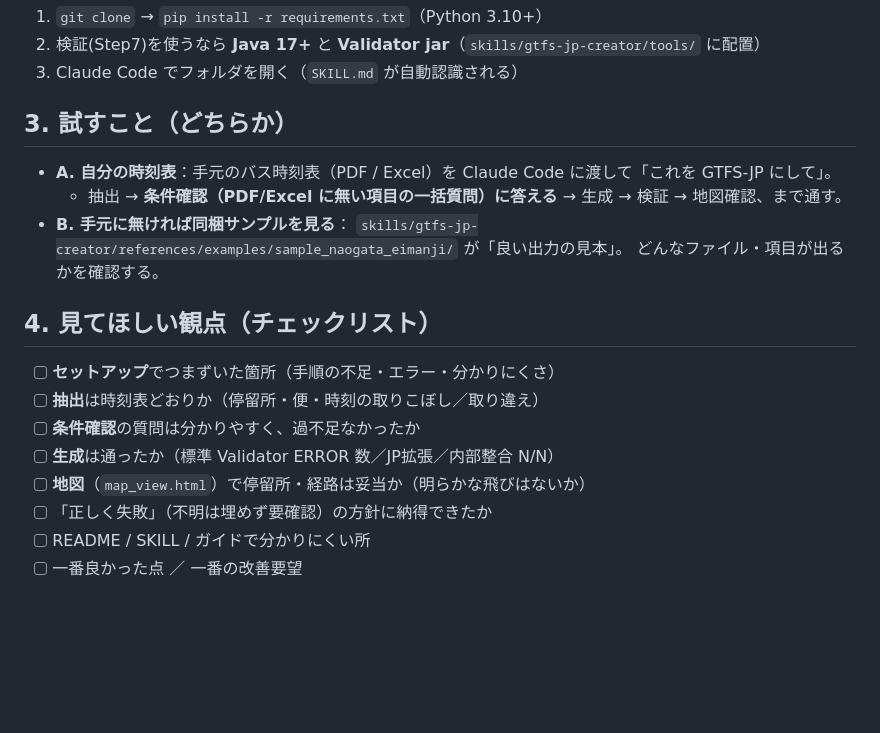
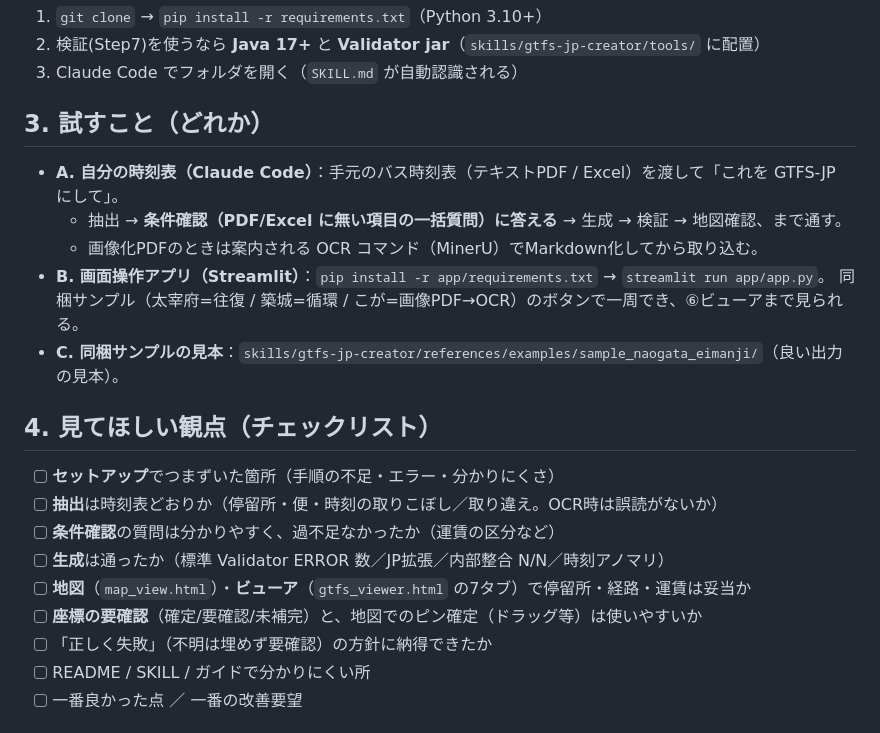
Before and after one commit to k23rs125/gtfs-jp-creator, a Markdown page: docs/試用ガイド.md, the part around the change. Drawn GitHub-style; blank space fills up the shorter version.

```diff
--- a/docs/試用ガイド.md
+++ b/docs/試用ガイド.md
@@ -26,19 +26,21 @@
 2. 検証(Step7)を使うなら **Java 17+** と **Validator jar**（`skills/gtfs-jp-creator/tools/` に配置）
 3. Claude Code でフォルダを開く（`SKILL.md` が自動認識される）
 
-## 3. 試すこと（どちらか）
-- **A. 自分の時刻表**：手元のバス時刻表（PDF / Excel）を Claude Code に渡して「これを GTFS-JP にして」。
+## 3. 試すこと（どれか）
+- **A. 自分の時刻表（Claude Code）**：手元のバス時刻表（テキストPDF / Excel）を渡して「これを GTFS-JP にして」。
   - 抽出 → **条件確認（PDF/Excel に無い項目の一括質問）に答える** → 生成 → 検証 → 地図確認、まで通す。
-- **B. 手元に無ければ同梱サンプルを見る**：
-  `skills/gtfs-jp-creator/references/examples/sample_naogata_eimanji/` が「良い出力の見本」。
-  どんなファイル・項目が出るかを確認する。
+  - 画像化PDFのときは案内される OCR コマンド（MinerU）でMarkdown化してから取り込む。
+- **B. 画面操作アプリ（Streamlit）**：`pip install -r app/requirements.txt` → `streamlit run app/app.py`。
+  同梱サンプル（太宰府=往復 / 築城=循環 / こが=画像PDF→OCR）のボタンで一周でき、⑥ビューアまで見られる。
+- **C. 同梱サンプルの見本**：`skills/gtfs-jp-creator/references/examples/sample_naogata_eimanji/`（良い出力の見本）。
 
 ## 4. 見てほしい観点（チェックリスト）
 - [ ] **セットアップ**でつまずいた箇所（手順の不足・エラー・分かりにくさ）
-- [ ] **抽出**は時刻表どおりか（停留所・便・時刻の取りこぼし／取り違え）
-- [ ] **条件確認**の質問は分かりやすく、過不足なかったか
-- [ ] **生成**は通ったか（標準 Validator ERROR 数／JP拡張／内部整合 N/N）
-- [ ] **地図**（`map_view.html`）で停留所・経路は妥当か（明らかな飛びはないか）
+- [ ] **抽出**は時刻表どおりか（停留所・便・時刻の取りこぼし／取り違え。OCR時は誤読がないか）
+- [ ] **条件確認**の質問は分かりやすく、過不足なかったか（運賃の区分など）
+- [ ] **生成**は通ったか（標準 Validator ERROR 数／JP拡張／内部整合 N/N／時刻アノマリ）
+- [ ] **地図**（`map_view.html`）・**ビューア**（`gtfs_viewer.html` の7タブ）で停留所・経路・運賃は妥当か
+- [ ] **座標の要確認**（確定/要確認/未補完）と、地図でのピン確定（ドラッグ等）は使いやすいか
 - [ ] 「正しく失敗」（不明は埋めず要確認）の方針に納得できたか
 - [ ] README / SKILL / ガイドで分かりにくい所
 - [ ] 一番良かった点 ／ 一番の改善要望
```
Also changed, not shown: README.md (+24 -10 lines), 使い方_統合ガイド.md (+15 -3 lines).
